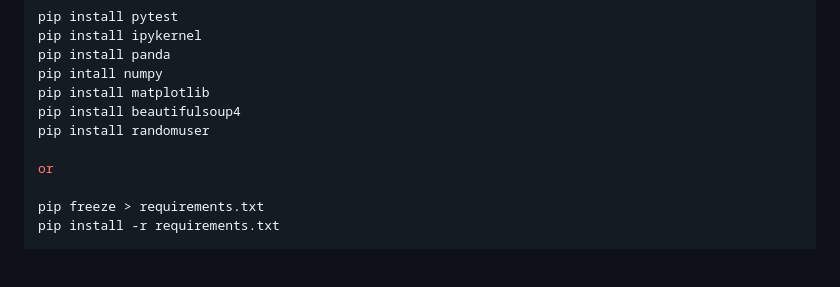
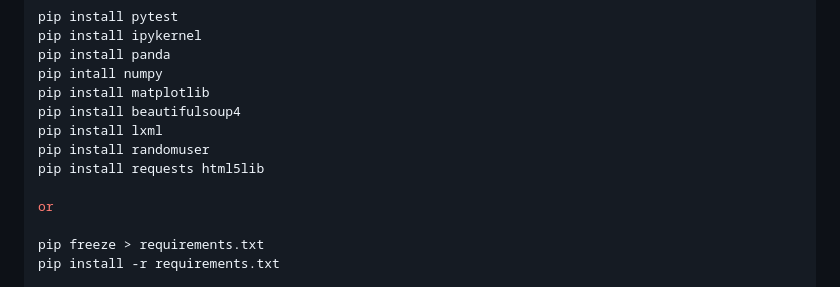
Before and after one commit to tak2456/loscursos, a Markdown page: python_for_datascience/README.md, the part around the change printed below. Drawn GitHub-style; blank space fills up the shorter version.

```diff
--- a/python_for_datascience/README.md
+++ b/python_for_datascience/README.md
@@ -18,7 +18,9 @@ pip install panda
 pip intall numpy
 pip install matplotlib
 pip install beautifulsoup4
+pip install lxml
 pip install randomuser
+pip install requests html5lib
 
 or
 
```
Also changed, not shown: other parts of python_for_datascience/README.md (+12 -0 lines), python_for_datascience/image-6.png (added), python_for_datascience/image-7.png (added), python_for_datascience/image-8.png (added), python_for_datascience/image-9.png (added), 9 other files.
